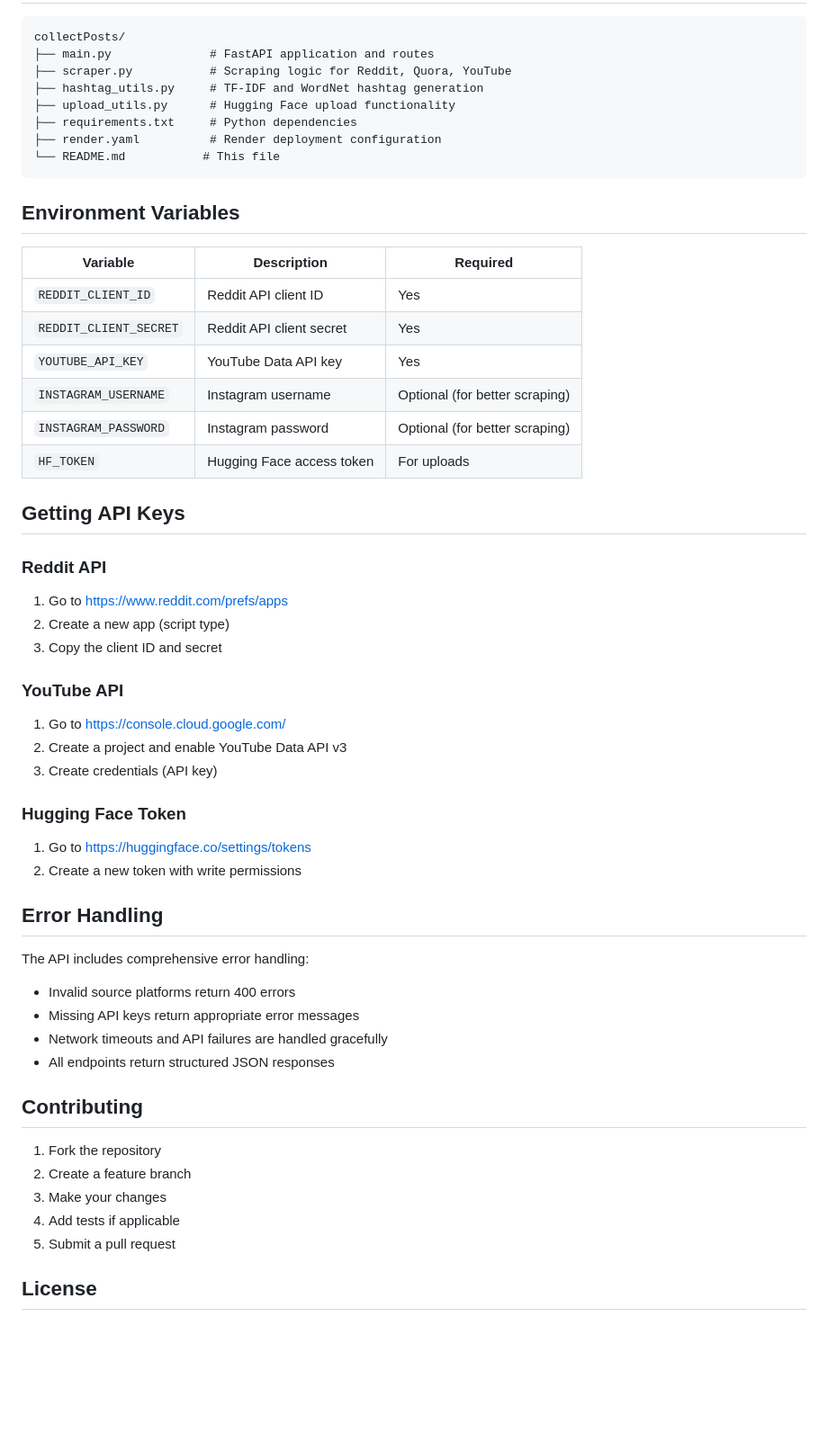
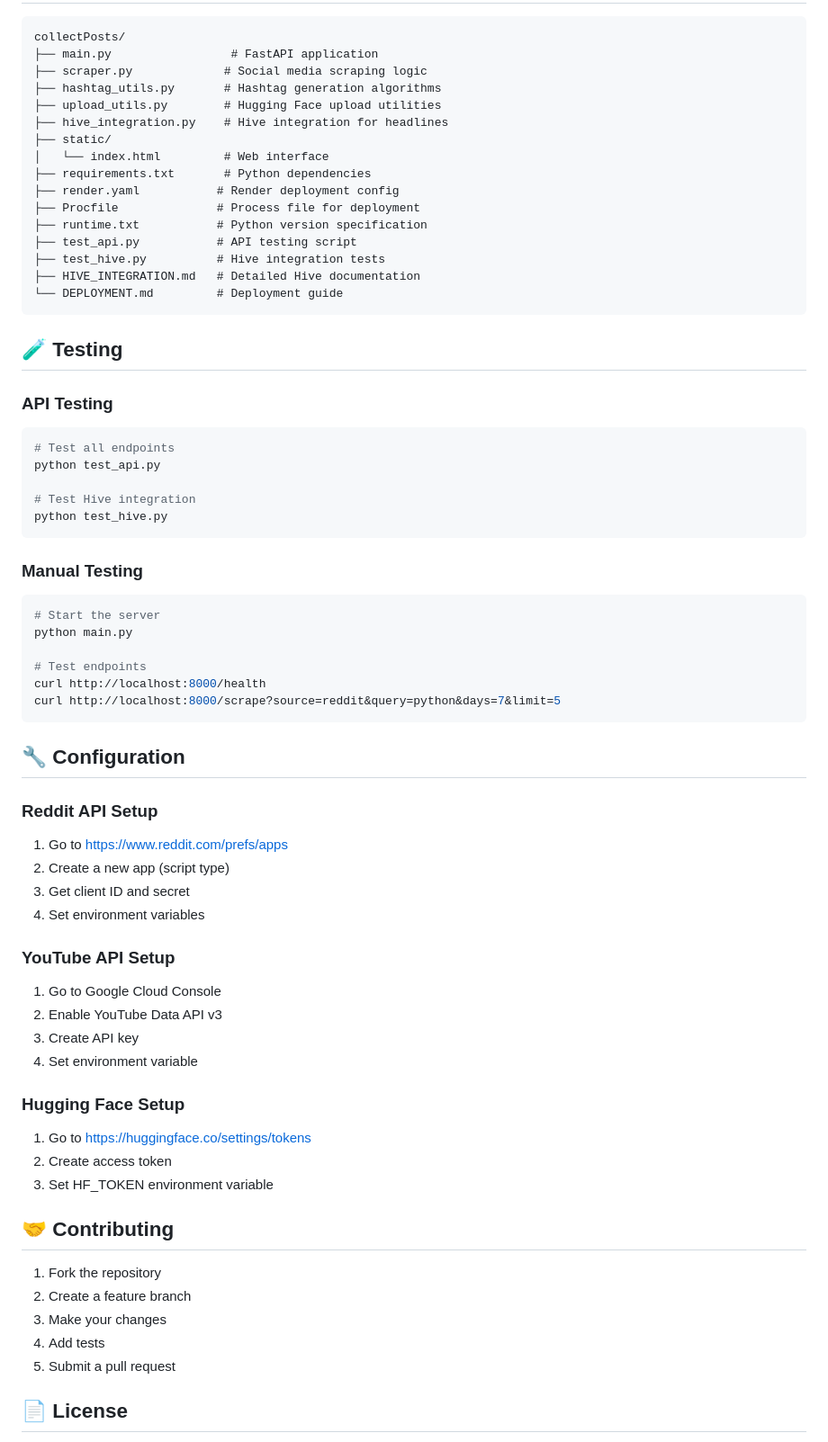
Before and after one commit to Sentivity-ai/collectPosts, a Markdown page: README.md, the part around one of its changes. Shown at 90% size. Drawn GitHub-style; blank space fills up the shorter version.

````diff
--- a/README.md
+++ b/README.md
@@ -251,57 +219,70 @@ curl -X POST "http://localhost:8000/upload" \
 
 ```
 collectPosts/
-├── main.py              # FastAPI application and routes
-├── scraper.py           # Scraping logic for Reddit, Quora, YouTube
-├── hashtag_utils.py     # TF-IDF and WordNet hashtag generation
-├── upload_utils.py      # Hugging Face upload functionality
-├── requirements.txt     # Python dependencies
-├── render.yaml          # Render deployment configuration
-└── README.md           # This file
+├── main.py                 # FastAPI application
+├── scraper.py             # Social media scraping logic
+├── hashtag_utils.py       # Hashtag generation algorithms
+├── upload_utils.py        # Hugging Face upload utilities
+├── hive_integration.py    # Hive integration for headlines
+├── static/
+│   └── index.html         # Web interface
+├── requirements.txt       # Python dependencies
+├── render.yaml           # Render deployment config
+├── Procfile              # Process file for deployment
+├── runtime.txt           # Python version specification
+├── test_api.py           # API testing script
+├── test_hive.py          # Hive integration tests
+├── HIVE_INTEGRATION.md   # Detailed Hive documentation
+└── DEPLOYMENT.md         # Deployment guide
 ```
 
-## Environment Variables
+## 🧪 Testing
 
-| Variable | Description | Required |
-|----------|-------------|----------|
-| `REDDIT_CLIENT_ID` | Reddit API client ID | Yes |
-| `REDDIT_CLIENT_SECRET` | Reddit API client secret | Yes |
-| `YOUTUBE_API_KEY` | YouTube Data API key | Yes |
-| `INSTAGRAM_USERNAME` | Instagram username | Optional (for better scraping) |
-| `INSTAGRAM_PASSWORD` | Instagram password | Optional (for better scraping) |
-| `HF_TOKEN` | Hugging Face access token | For uploads |
+### API Testing
+```bash
+# Test all endpoints
+python test_api.py
 
-## Getting API Keys
+# Test Hive integration
+python test_hive.py
+```
 
-### Reddit API
+### Manual Testing
+```bash
+# Start the server
+python main.py
+
+# Test endpoints
+curl http://localhost:8000/health
+curl http://localhost:8000/scrape?source=reddit&query=python&days=7&limit=5
+```
+
+## 🔧 Configuration
+
+### Reddit API Setup
 1. Go to https://www.reddit.com/prefs/apps
 2. Create a new app (script type)
-3. Copy the client ID and secret
+3. Get client ID and secret
+4. Set environment variables
 
-### YouTube API
-1. Go to https://console.cloud.google.com/
-2. Create a project and enable YouTube Data API v3
-3. Create credentials (API key)
+### YouTube API Setup
+1. Go to Google Cloud Console
+2. Enable YouTube Data API v3
+3. Create API key
+4. Set environment variable
 
-### Hugging Face Token
+### Hugging Face Setup
 1. Go to https://huggingface.co/settings/tokens
-2. Create a new token with write permissions
+2. Create access token
+3. Set HF_TOKEN environment variable
 
-## Error Handling
-
-The API includes comprehensive error handling:
-- Invalid source platforms return 400 errors
-- Missing API keys return appropriate error messages
-- Network timeouts and API failures are handled gracefully
-- All endpoints return structured JSON responses
-
-## Contributing
+## 🤝 Contributing
 
 1. Fork the repository
 2. Create a feature branch
 3. Make your changes
-4. Add tests if applicable
+4. Add tests
 5. Submit a pull request
 
-## License
+## 📄 License
 
````
Also changed, not shown: other parts of README.md (+205 -216 lines).
